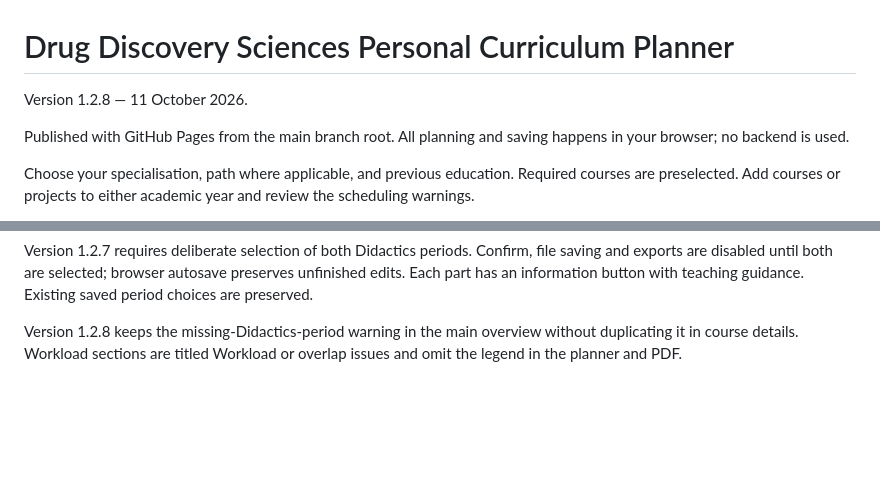
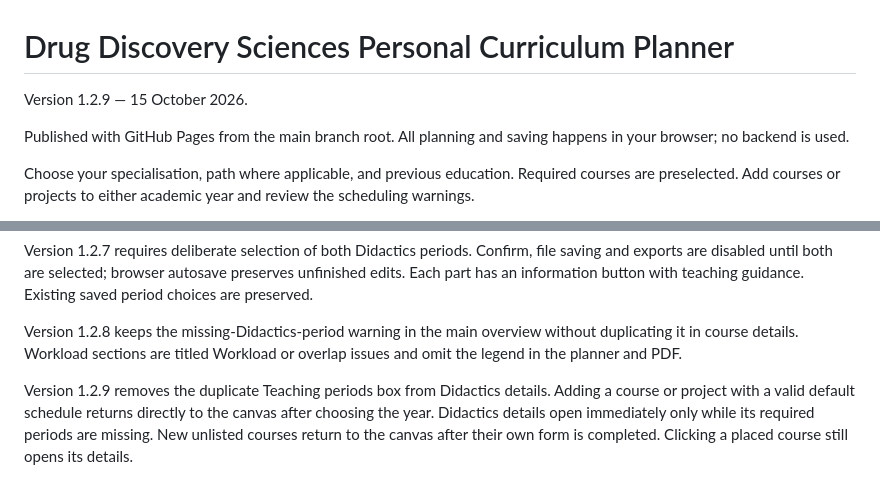
Before and after one commit to dannyscholten/PEP-builder, a Markdown page: README.md, 2 parts joined by grey strips. Drawn GitHub-style; blank space fills up the shorter version.

Commit message:
Document streamlined placement flow in release 1.2.9

```diff
--- a/README.md
+++ b/README.md
@@ -1,6 +1,6 @@
 # Drug Discovery Sciences Personal Curriculum Planner
 
-Version 1.2.8 — 11 October 2026.
+Version 1.2.9 — 15 October 2026.
 
 Published with GitHub Pages from the main branch root. All planning and saving happens in your browser; no backend is used.
 
@@ -48,3 +48,5 @@ Version 1.2.6 clarifies the Theory part and Practical part period selectors for
 Version 1.2.7 requires deliberate selection of both Didactics periods. Confirm, file saving and exports are disabled until both are selected; browser autosave preserves unfinished edits. Each part has an information button with teaching guidance. Existing saved period choices are preserved.
 
 Version 1.2.8 keeps the missing-Didactics-period warning in the main overview without duplicating it in course details. Workload sections are titled Workload or overlap issues and omit the legend in the planner and PDF.
+
+Version 1.2.9 removes the duplicate Teaching periods box from Didactics details. Adding a course or project with a valid default schedule returns directly to the canvas after choosing the year. Didactics details open immediately only while its required periods are missing. New unlisted courses return to the canvas after their own form is completed. Clicking a placed course still opens its details.
```
